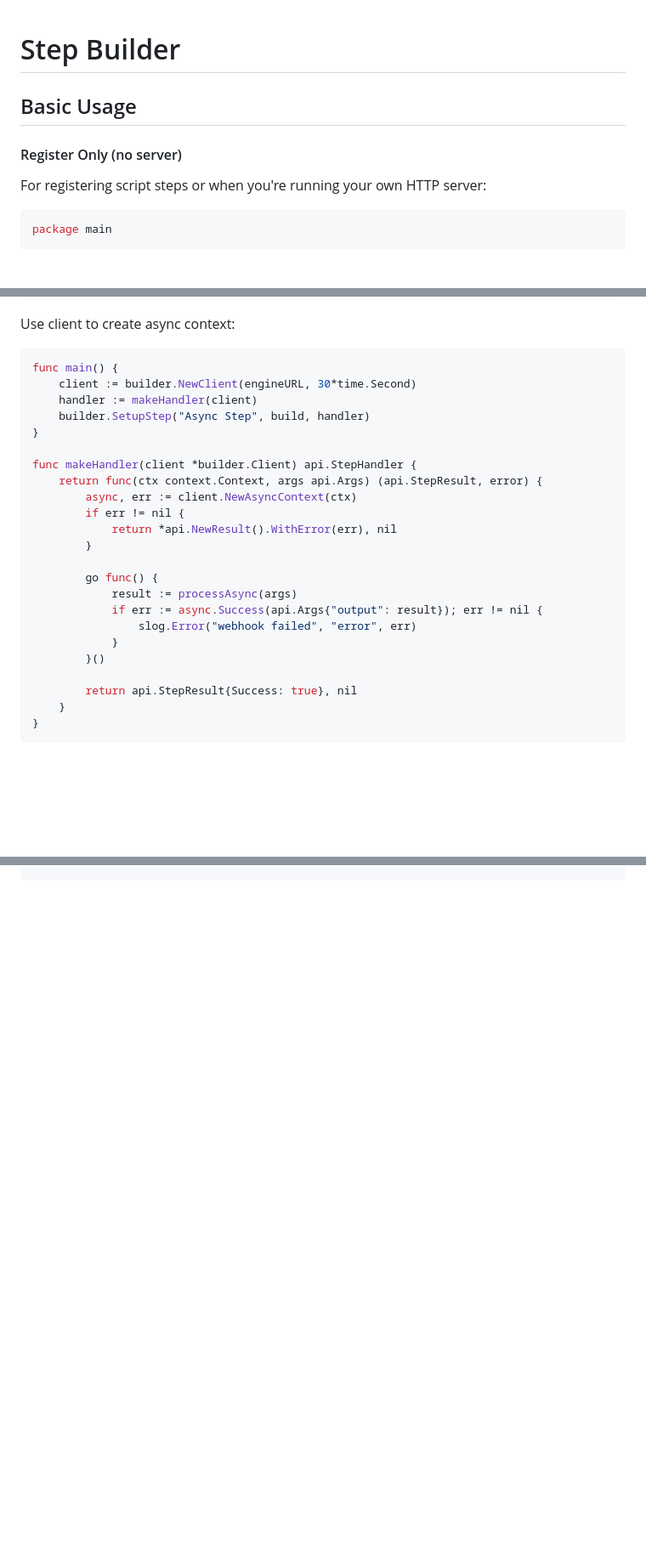
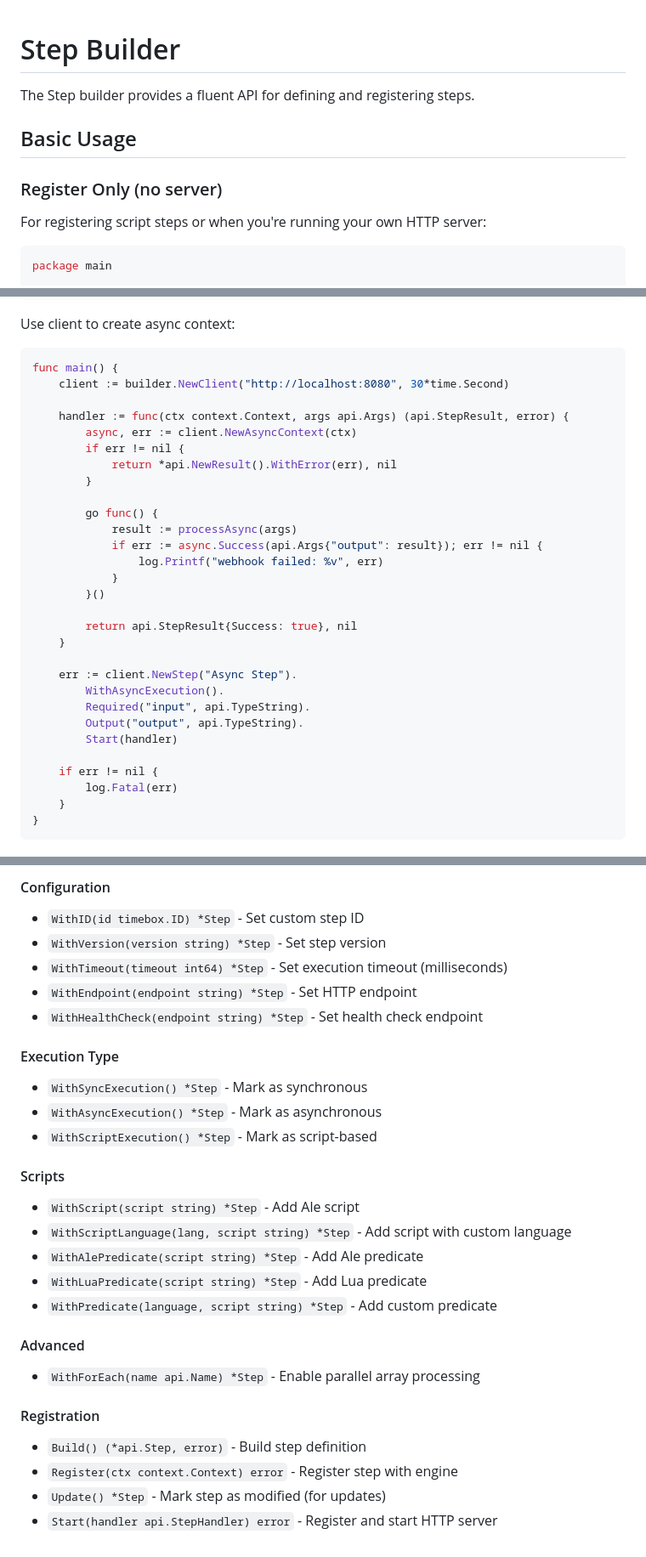
Before and after one commit to kode4food/argyll, a Markdown page: docs/go/step-builder.md, 3 parts joined by grey strips. Shown at 85% size. GitHub-like rendering; blank space fills up the shorter version.

````diff
--- a/docs/go/step-builder.md
+++ b/docs/go/step-builder.md
@@ -1,8 +1,10 @@
 # Step Builder
+
+The Step builder provides a fluent API for defining and registering steps.
 
 ## Basic Usage
 
-#### Register Only (no server)
+### Register Only (no server)
 
 For registering script steps or when you're running your own HTTP server:
 
@@ -148,13 +150,9 @@ Use client to create async context:
 
 ```go
 func main() {
-    client := builder.NewClient(engineURL, 30*time.Second)
-    handler := makeHandler(client)
-    builder.SetupStep("Async Step", build, handler)
-}
+    client := builder.NewClient("http://localhost:8080", 30*time.Second)
 
-func makeHandler(client *builder.Client) api.StepHandler {
-    return func(ctx context.Context, args api.Args) (api.StepResult, error) {
+    handler := func(ctx context.Context, args api.Args) (api.StepResult, error) {
         async, err := client.NewAsyncContext(ctx)
         if err != nil {
             return *api.NewResult().WithError(err), nil
@@ -163,11 +161,21 @@ func makeHandler(client *builder.Client) api.StepHandler {
         go func() {
             result := processAsync(args)
             if err := async.Success(api.Args{"output": result}); err != nil {
-                slog.Error("webhook failed", "error", err)
+                log.Printf("webhook failed: %v", err)
             }
         }()
 
         return api.StepResult{Success: true}, nil
+    }
+
+    err := client.NewStep("Async Step").
+        WithAsyncExecution().
+        Required("input", api.TypeString).
+        Output("output", api.TypeString).
+        Start(handler)
+
+    if err != nil {
+        log.Fatal(err)
     }
 }
 ```
@@ -295,0 +320,27 @@ func calculateTotal(items any) float64 {
+#### Configuration
+- `WithID(id timebox.ID) *Step` - Set custom step ID
+- `WithVersion(version string) *Step` - Set step version
+- `WithTimeout(timeout int64) *Step` - Set execution timeout (milliseconds)
+- `WithEndpoint(endpoint string) *Step` - Set HTTP endpoint
+- `WithHealthCheck(endpoint string) *Step` - Set health check endpoint
+
+#### Execution Type
+- `WithSyncExecution() *Step` - Mark as synchronous
+- `WithAsyncExecution() *Step` - Mark as asynchronous
+- `WithScriptExecution() *Step` - Mark as script-based
+
+#### Scripts
+- `WithScript(script string) *Step` - Add Ale script
+- `WithScriptLanguage(lang, script string) *Step` - Add script with custom language
+- `WithAlePredicate(script string) *Step` - Add Ale predicate
+- `WithLuaPredicate(script string) *Step` - Add Lua predicate
+- `WithPredicate(language, script string) *Step` - Add custom predicate
+
+#### Advanced
+- `WithForEach(name api.Name) *Step` - Enable parallel array processing
+
+#### Registration
+- `Build() (*api.Step, error)` - Build step definition
+- `Register(ctx context.Context) error` - Register step with engine
+- `Update() *Step` - Mark step as modified (for updates)
+- `Start(handler api.StepHandler) error` - Register and start HTTP server
````
Also changed, not shown: other parts of docs/go/step-builder.md (+49 -33 lines), README.md (+2 -0 lines), docs/go/README.md (+15 -12 lines), docs/img/screenshot.png (added).
